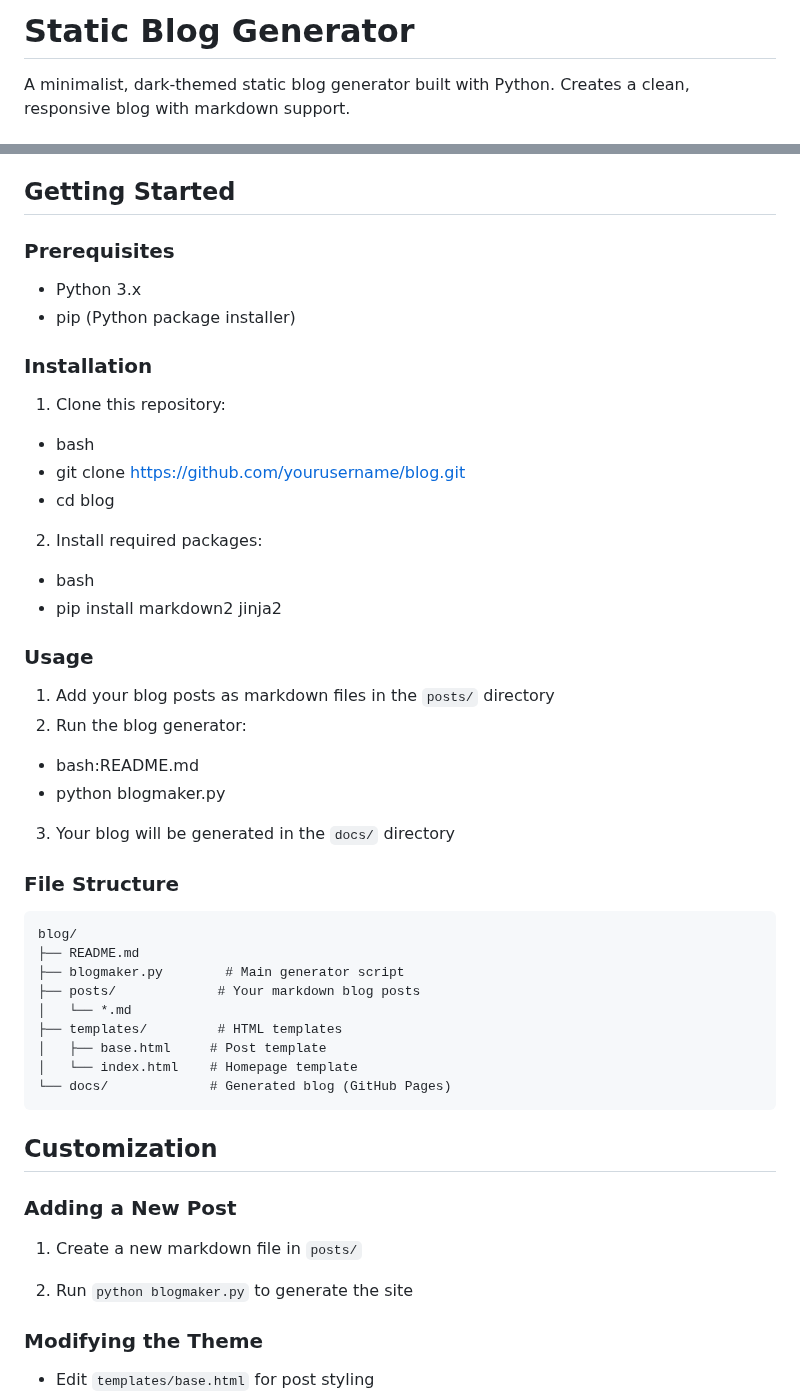
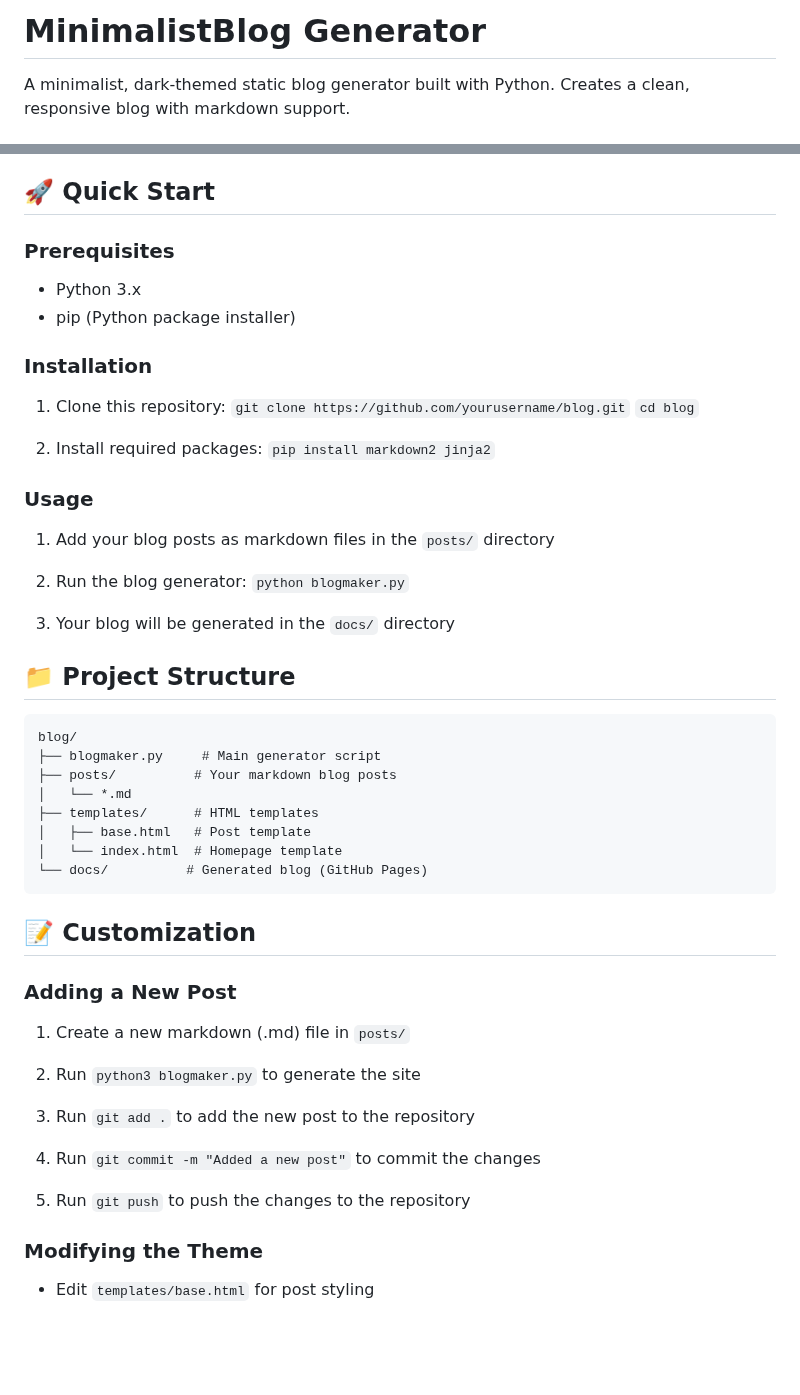
Before and after one commit to 0xpili/0xpili-blog, a Markdown page: README.md, 2 parts joined by grey strips. GitHub-like rendering; blank space fills up the shorter version.

Commit message:
Improve README

````diff
--- a/README.md
+++ b/README.md
@@ -1,4 +1,4 @@
-# Static Blog Generator
+# MinimalistBlog Generator
 
 A minimalist, dark-themed static blog generator built with Python. Creates a clean, responsive blog with markdown support.
 
@@ -12,7 +12,7 @@ A minimalist, dark-themed static blog generator built with Python. Creates a cle
 - 💜 Purple accent colors
 - 🔗 Social media links
 
-## Getting Started
+## 🚀 Quick Start
 
 ### Prerequisites
 
@@ -22,42 +22,45 @@ A minimalist, dark-themed static blog generator built with Python. Creates a cle
 ### Installation
 
 1. Clone this repository:
-- bash
-- git clone https://github.com/yourusername/blog.git
-- cd blog
+```git clone https://github.com/yourusername/blog.git```
+```cd blog```
+
 2. Install required packages:
-- bash
-- pip install markdown2 jinja2
+```pip install markdown2 jinja2```
 
 ### Usage
 
 1. Add your blog posts as markdown files in the `posts/` directory
 2. Run the blog generator:
-- bash:README.md
-- python blogmaker.py
+```python blogmaker.py```
 
 3. Your blog will be generated in the `docs/` directory
 
-### File Structure
+## 📁 Project Structure
 ```
 blog/
-├── README.md
-├── blogmaker.py        # Main generator script
-├── posts/             # Your markdown blog posts
+├── blogmaker.py     # Main generator script
+├── posts/          # Your markdown blog posts
 │   └── *.md
-├── templates/         # HTML templates
-│   ├── base.html     # Post template
-│   └── index.html    # Homepage template
-└── docs/             # Generated blog (GitHub Pages)
+├── templates/      # HTML templates
+│   ├── base.html   # Post template
+│   └── index.html  # Homepage template
+└── docs/          # Generated blog (GitHub Pages)
 ```
 
-## Customization
+## 📝 Customization
 
 ### Adding a New Post
 
-1. Create a new markdown file in `posts/`
+1. Create a new markdown (.md) file in `posts/`
 
-2. Run `python blogmaker.py` to generate the site
+2. Run `python3 blogmaker.py` to generate the site
+
+3. Run `git add .` to add the new post to the repository
+
+4. Run `git commit -m "Added a new post"` to commit the changes
+
+5. Run `git push` to push the changes to the repository
 
 ### Modifying the Theme
 
````
Also changed, not shown: other parts of README.md (+2 -0 lines).
